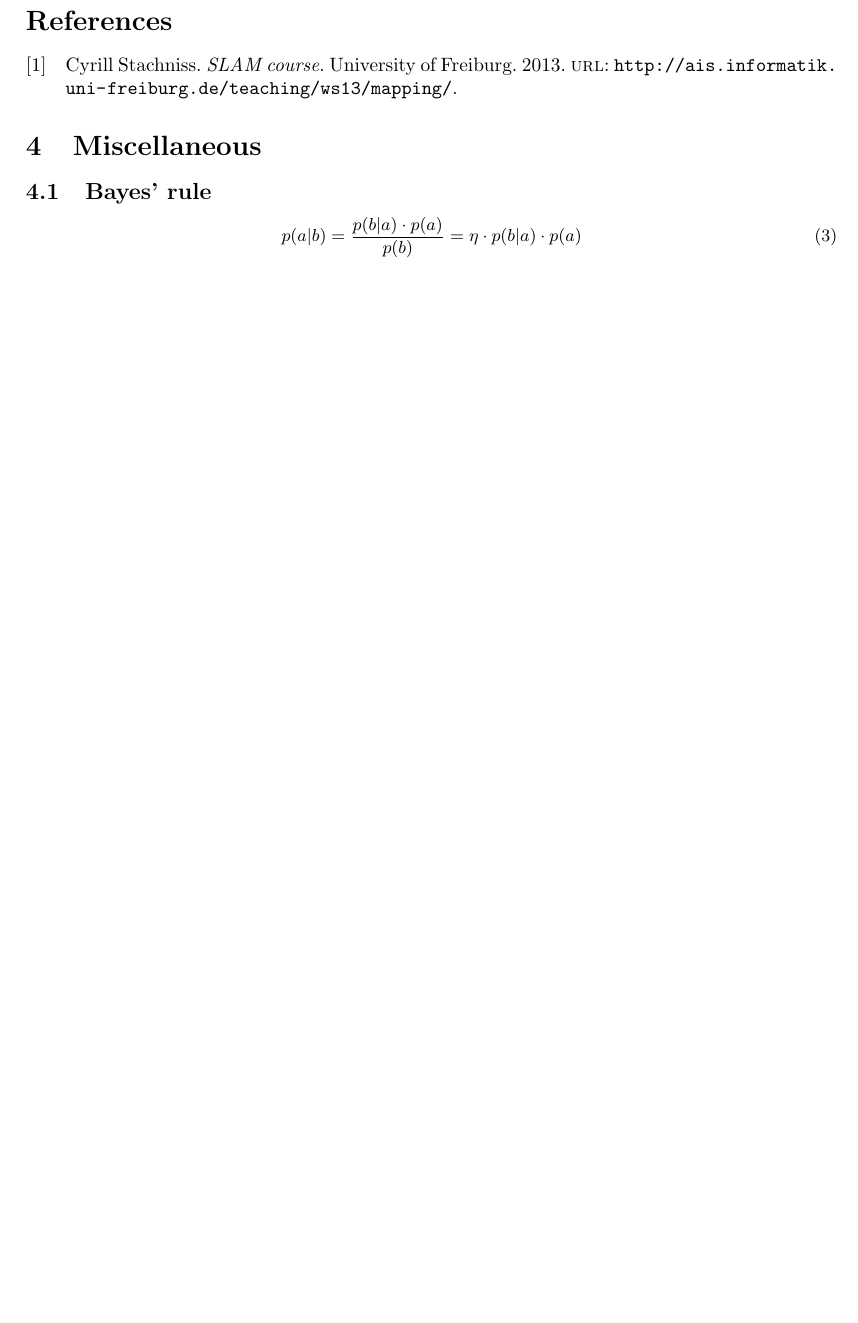
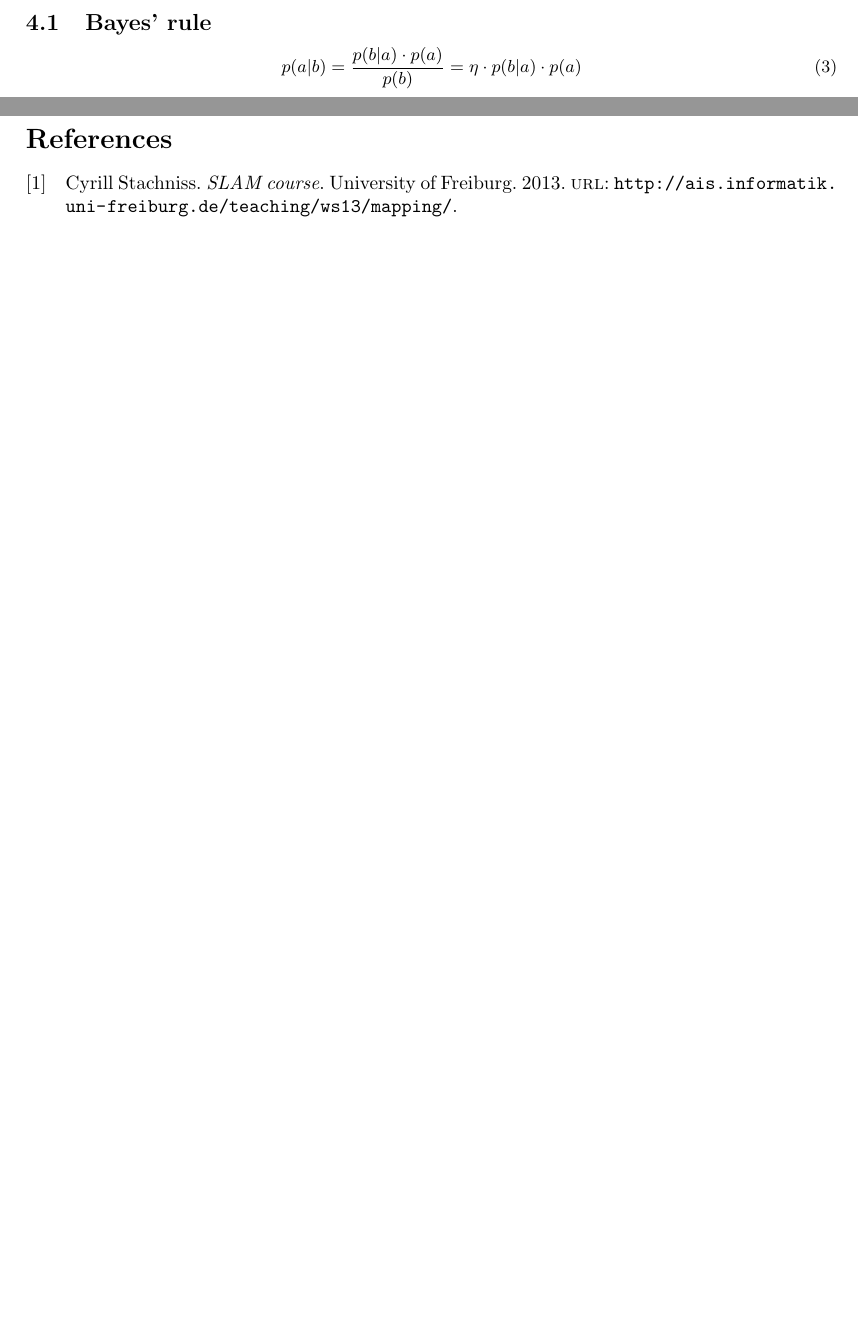
Before and after one commit to mishajw/learning-slam, a LaTeX document (slam-theory/main.tex): part of page 2 of 3 before the commit and two parts of pages 2 and 3 of 3 after it, the two joined at a grey line, cut so that both start at the same text, the shorter picture padded with empty space. Compiled offline with pdfLaTeX.

Commit message:
theory: Fix bibliography location

```diff
--- a/slam-theory/main.tex
+++ b/slam-theory/main.tex
@@ -154,8 +154,6 @@ motion and observation models, and some are more performant than others.
 
 \subsection{Particle filters}
 
-\printbibliography{}
-
 \section{Miscellaneous}
 
 \subsection{Bayes' rule}
@@ -174,4 +172,6 @@ motion and observation models, and some are more performant than others.
   p(a \vert b) = \int_{c} p(a \vert b, c) \cdot p(c \vert b)
 \end{equation}
 
+\printbibliography{}
+
 \end{document}
```
